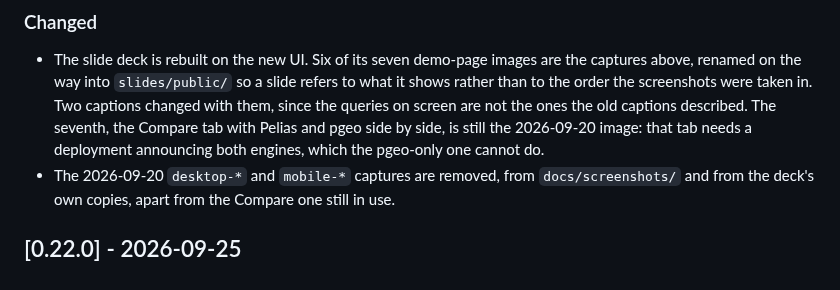
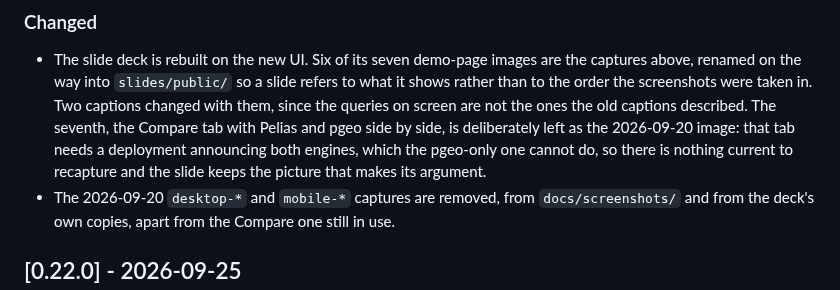
Before and after one commit to johnzastrow/pgeo, a Markdown page: CHANGELOG.md, the part around the change. Drawn GitHub-style.

```diff
--- a/CHANGELOG.md
+++ b/CHANGELOG.md
@@ -35,8 +35,9 @@ commits where each milestone was complete.
   above, renamed on the way into `slides/public/` so a slide refers to what it shows rather than
   to the order the screenshots were taken in. Two captions changed with them, since the queries
   on screen are not the ones the old captions described. The seventh, the Compare tab with Pelias
-  and pgeo side by side, is still the 2026-09-20 image: that tab needs a deployment announcing
-  both engines, which the pgeo-only one cannot do.
+  and pgeo side by side, is deliberately left as the 2026-09-20 image: that tab needs a deployment
+  announcing both engines, which the pgeo-only one cannot do, so there is nothing current to
+  recapture and the slide keeps the picture that makes its argument.
 - The 2026-09-20 `desktop-*` and `mobile-*` captures are removed, from `docs/screenshots/` and
   from the deck's own copies, apart from the Compare one still in use.
 
```
Also changed, not shown: slides/README.md (+6 -4 lines).
